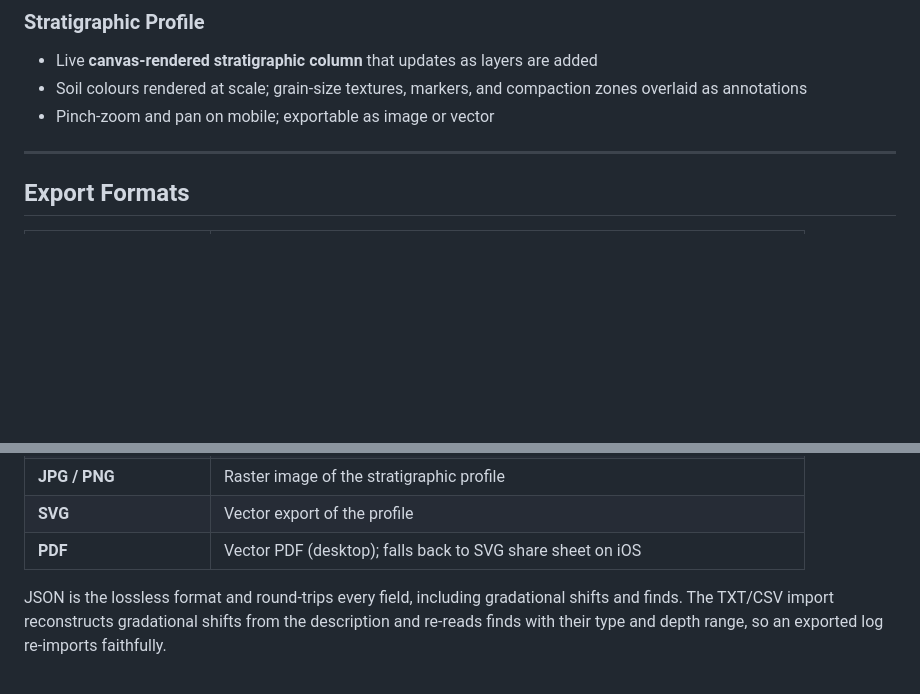
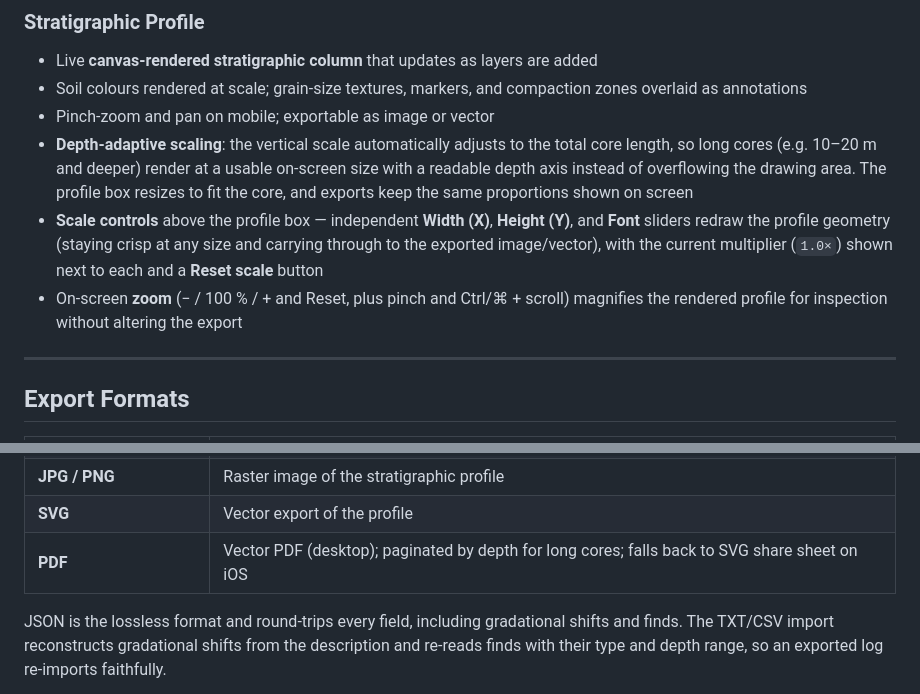
Before and after one commit to PiereLeonFrederiks/CoreLogger, a Markdown page: README.md, 2 parts joined by grey strips. GitHub-like rendering; blank space fills up the shorter version.

```diff
--- a/README.md
+++ b/README.md
@@ -50,6 +50,9 @@ DOI: <https://doi.org/10.5281/zenodo.20607276>
 - Live **canvas-rendered stratigraphic column** that updates as layers are added
 - Soil colours rendered at scale; grain-size textures, markers, and compaction zones overlaid as annotations
 - Pinch-zoom and pan on mobile; exportable as image or vector
+- **Depth-adaptive scaling**: the vertical scale automatically adjusts to the total core length, so long cores (e.g. 10–20 m and deeper) render at a usable on-screen size with a readable depth axis instead of overflowing the drawing area. The profile box resizes to fit the core, and exports keep the same proportions shown on screen
+- **Scale controls** above the profile box — independent **Width (X)**, **Height (Y)**, and **Font** sliders redraw the profile geometry (staying crisp at any size and carrying through to the exported image/vector), with the current multiplier (`1.0×`) shown next to each and a **Reset scale** button
+- On-screen **zoom** (− / 100 % / + and Reset, plus pinch and Ctrl/⌘ + scroll) magnifies the rendered profile for inspection without altering the export
 
 ---
 
@@ -65,7 +68,7 @@ DOI: <https://doi.org/10.5281/zenodo.20607276>
 | **GeODin / SEP-3 (CSV)** | CSV in SEP-3 field naming convention for import into **GeODin-Shuttle** |
 | **JPG / PNG**            | Raster image of the stratigraphic profile                               |
 | **SVG**                  | Vector export of the profile                                            |
-| **PDF**                  | Vector PDF (desktop); falls back to SVG share sheet on iOS              |
+| **PDF**                  | Vector PDF (desktop); paginated by depth for long cores; falls back to SVG share sheet on iOS |
 
 JSON is the lossless format and round-trips every field, including gradational shifts and finds. The TXT/CSV import reconstructs gradational shifts from the description and re-reads finds with their type and depth range, so an exported log re-imports faithfully.
 
```
